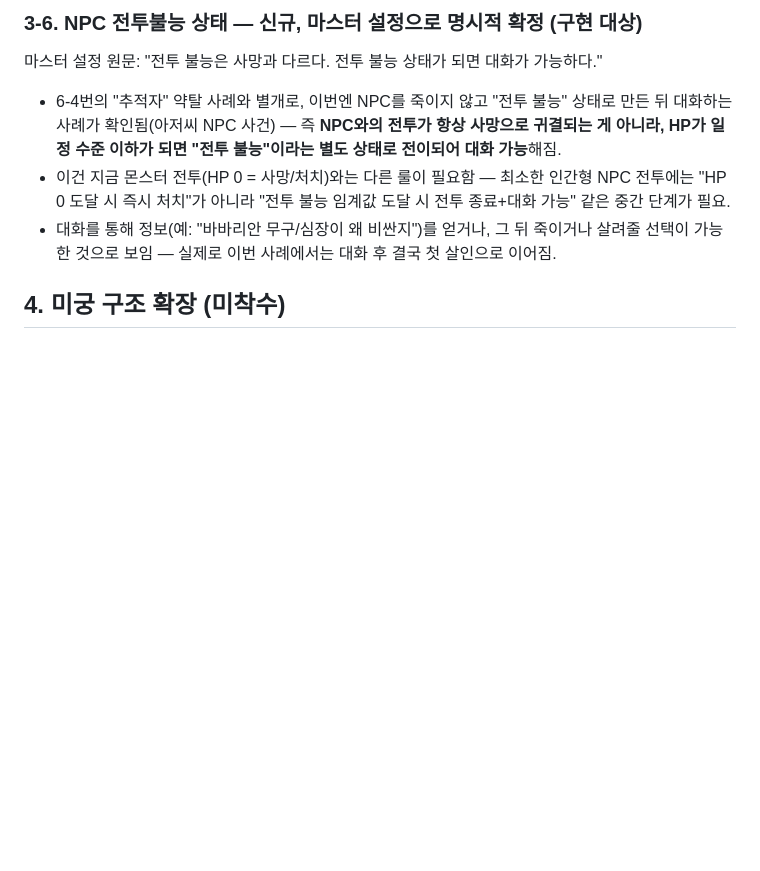
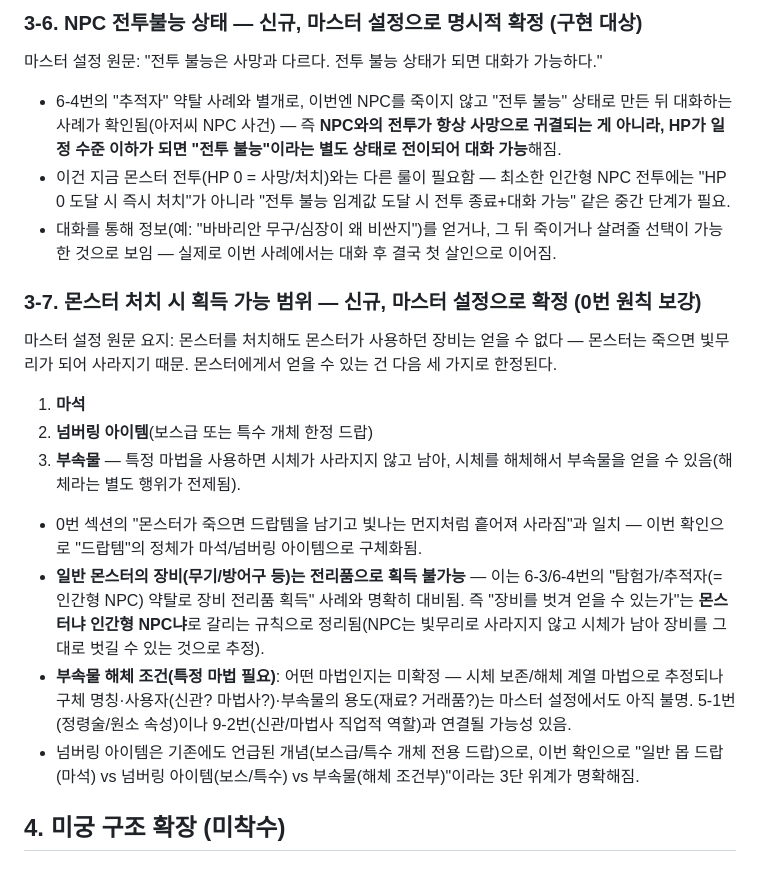
Before and after one commit to xnlrlal/my-new-project, a Markdown page: designnotes.md, the part around the change. GitHub-like rendering; blank space fills up the shorter version.

Commit message:
디자인노트: 몬스터 처치 시 획득 범위(마석/넘버링/부속물) 규칙 추가
몬스터는 죽으면 빛무리로 사라져 장비를 얻을 수 없고, 마석/넘버링
아이템(보스·특수 개체)/부속물(특정 마법으로 시체 보존 후 해체)만
획득 가능하다는 마스터 설정을 3-7번 섹션으로 정리.

Co-Authored-By: Claude Sonnet 5 <noreply@anthropic.com>
Claude-Session: https://claude.ai/code/session_01HFrf7tcZf9hz8KMn33PgG9

```diff
--- a/designnotes.md
+++ b/designnotes.md
@@ -131,6 +131,19 @@ main에 병합된 PR 15개(자세한 이력은 README/git log 참고):
 - 6-4번의 "추적자" 약탈 사례와 별개로, 이번엔 NPC를 죽이지 않고 "전투 불능" 상태로 만든 뒤 대화하는 사례가 확인됨(아저씨 NPC 사건) — 즉 **NPC와의 전투가 항상 사망으로 귀결되는 게 아니라, HP가 일정 수준 이하가 되면 "전투 불능"이라는 별도 상태로 전이되어 대화 가능**해짐.
 - 이건 지금 몬스터 전투(HP 0 = 사망/처치)와는 다른 룰이 필요함 — 최소한 인간형 NPC 전투에는 "HP 0 도달 시 즉시 처치"가 아니라 "전투 불능 임계값 도달 시 전투 종료+대화 가능" 같은 중간 단계가 필요.
 - 대화를 통해 정보(예: "바바리안 무구/심장이 왜 비싼지")를 얻거나, 그 뒤 죽이거나 살려줄 선택이 가능한 것으로 보임 — 실제로 이번 사례에서는 대화 후 결국 첫 살인으로 이어짐.
+
+### 3-7. 몬스터 처치 시 획득 가능 범위 — 신규, 마스터 설정으로 확정 (0번 원칙 보강)
+
+마스터 설정 원문 요지: 몬스터를 처치해도 몬스터가 사용하던 장비는 얻을 수 없다 — 몬스터는 죽으면 빛무리가 되어 사라지기 때문. 몬스터에게서 얻을 수 있는 건 다음 세 가지로 한정된다.
+
+1. **마석**
+2. **넘버링 아이템**(보스급 또는 특수 개체 한정 드랍)
+3. **부속물** — 특정 마법을 사용하면 시체가 사라지지 않고 남아, 시체를 해체해서 부속물을 얻을 수 있음(해체라는 별도 행위가 전제됨).
+
+- 0번 섹션의 "몬스터가 죽으면 드랍템을 남기고 빛나는 먼지처럼 흩어져 사라짐"과 일치 — 이번 확인으로 "드랍템"의 정체가 마석/넘버링 아이템으로 구체화됨.
+- **일반 몬스터의 장비(무기/방어구 등)는 전리품으로 획득 불가능** — 이는 6-3/6-4번의 "탐험가/추적자(=인간형 NPC) 약탈로 장비 전리품 획득" 사례와 명확히 대비됨. 즉 "장비를 벗겨 얻을 수 있는가"는 **몬스터냐 인간형 NPC냐**로 갈리는 규칙으로 정리됨(NPC는 빛무리로 사라지지 않고 시체가 남아 장비를 그대로 벗길 수 있는 것으로 추정).
+- **부속물 해체 조건(특정 마법 필요)**: 어떤 마법인지는 미확정 — 시체 보존/해체 계열 마법으로 추정되나 구체 명칭·사용자(신관? 마법사?)·부속물의 용도(재료? 거래품?)는 마스터 설정에서도 아직 불명. 5-1번(정령술/원소 속성)이나 9-2번(신관/마법사 직업적 역할)과 연결될 가능성 있음.
+- 넘버링 아이템은 기존에도 언급된 개념(보스급/특수 개체 전용 드랍)으로, 이번 확인으로 "일반 몹 드랍(마석) vs 넘버링 아이템(보스/특수) vs 부속물(해체 조건부)"이라는 3단 위계가 명확해짐.
 
 
 ## 4. 미궁 구조 확장 (미착수)
```
